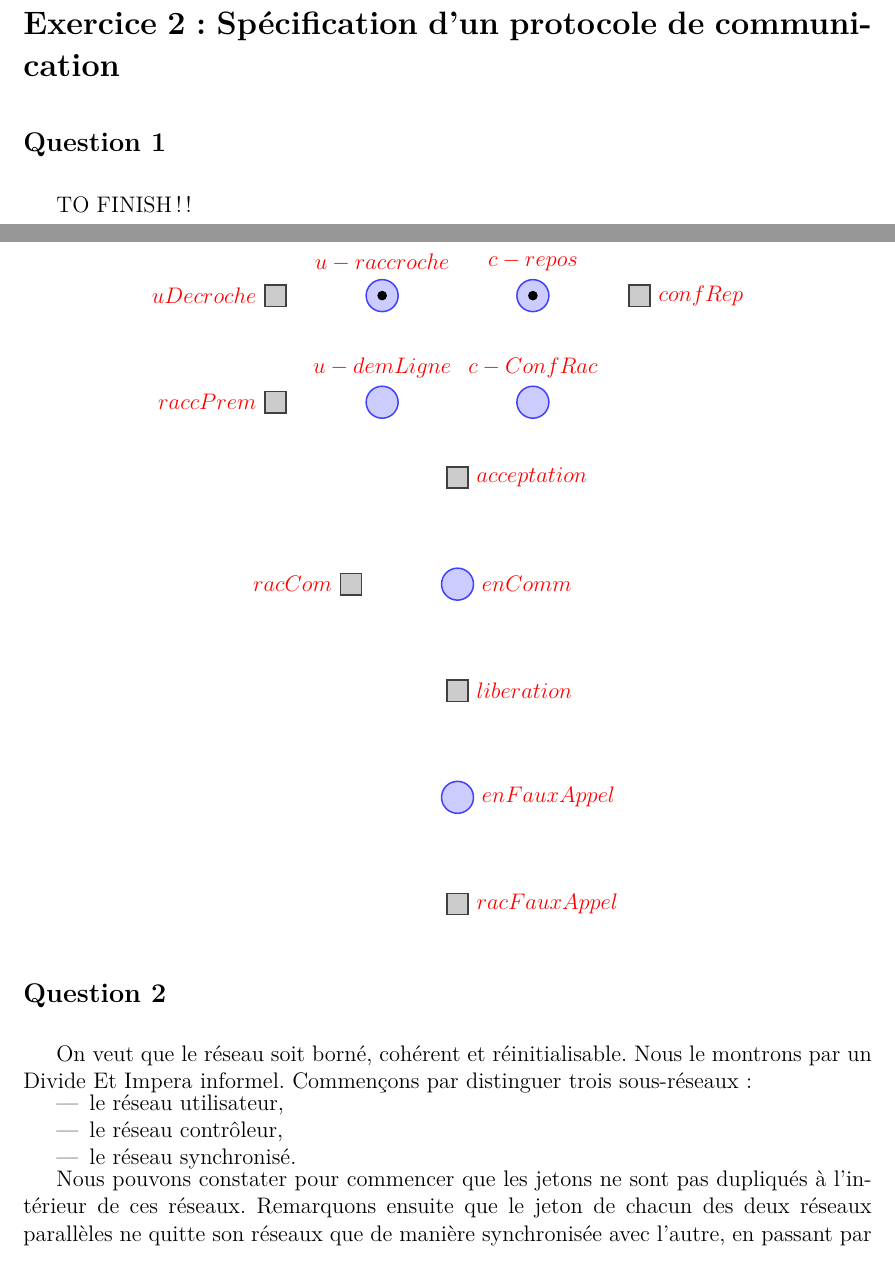
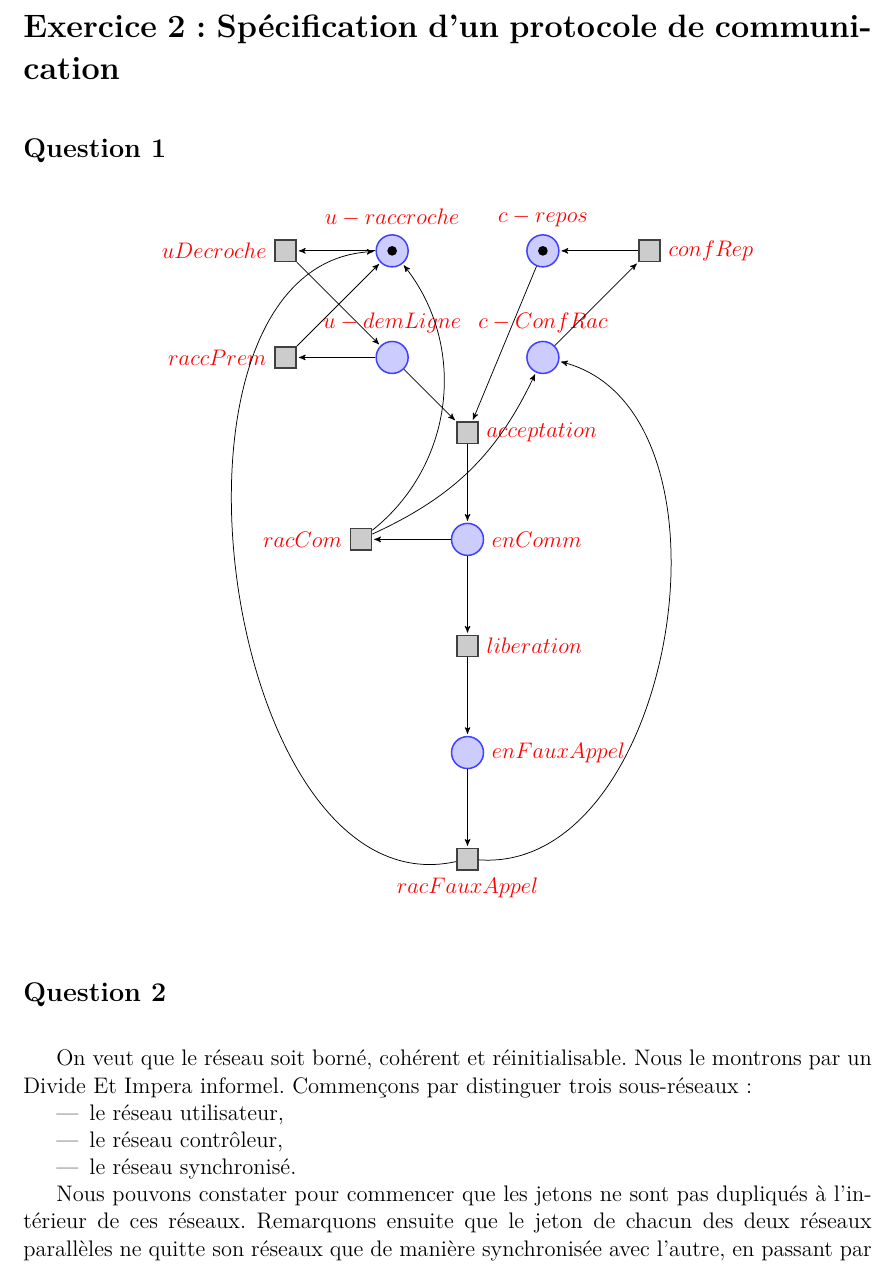
Before and after one commit to sabouazz/projetPetriAmalWillSab, a LaTeX document (rapportPetri.tex, which reads exo2.tex): two parts of pages 3 and 4 of 9 before the commit and part of page 4 of 9 after it, the two joined at a grey line, cut so that both start at the same text. Compiled offline with pdfLaTeX.

Commit message:
Q1 exo1 done

```diff
--- a/exo2.tex
+++ b/exo2.tex
@@ -1,8 +1,5 @@
 \section*{Exercice 2~: Spécification d'un protocole de communication}
 \subsection*{Question 1}
-
-TO FINISH!!
-
 \begin{center}
 \begin{tikzpicture}[node distance=2cm,>=stealth',bend angle=45,auto]
 
@@ -15,28 +12,51 @@ TO FINISH!!
 
   \begin{scope}
     \node [place, tokens=1] (rac)      [label=above:$u-raccroche$] {};
-    \node [place] (dem)      [below of=rac, label=above:$u-demLigne$] {};
+    \node [place] (dem)      [below of=rac, label=above:$u-demLigne$]{};
+    \node [transition] (acc) [below right of=dem,label=right:$acceptation$] {};
+    \node [place] (conf)      [above right of=acc, label=above:$c-ConfRac$] {};
+    \node [place, tokens=1] (rep)   [above of=conf,label=above:$c-repos$] {};
+    \node [place] (com)  [below of=acc, label=right:$enComm$]{};
+    \node [transition] (udec) [left of=rac,label=left:$uDecroche$] {};
+    \node [transition] (racprem) [left of=dem,label=left:$raccPrem$] {};
+    \node [transition] (confrep) [right of=rep,label=right:$confRep$]{};
+    \node [transition] (racCom) [left of=com,label=left:$racCom$] {};
+    \node [transition] (libe) [below of=com,label=right:$liberation$] {};
+    \node [place] (faux)  [below of=libe, label=right:$enFauxAppel$] {};
+    \node [transition] (racfaux) [below of=faux,label=below:$racFauxAppel$] {};
 
- \node [transition] (acc) [below right
-   of=dem,label=right:$acceptation$] {};
-  \node [place] (com)  [below of=acc, label=right:$enComm$]
-          {};
-  \node [place] (conf)      [above right of=acc, label=above:$c-ConfRac$] {};
-   \node [place, tokens=1] (rep)   [above of=conf,label=above:$c-repos$] {};
-    \node [transition] (udec) [left of=rac,label=left:$uDecroche$] {};
-   %   edge [pre,bend left]                  (dem)
-   %   edge [post,bend right]                (com);
+    \path[every node/.style={font=\sffamily\small}]
+    (acc)
+    edge [pre] (rep)
+    edge[pre](dem)
+    edge [post] (com)
 
-    \node [transition] (racprem) [left of=dem,label=left:$raccPrem$] {};
-    %  edge [pre,bend left]                  (rac)
-    %  edge [post,bend right]                (com);
-    \node [transition] (confrep) [right of=rep,label=right:$confRep$]
-          {};
-          \node [transition] (racCom) [left
-            of=com,label=left:$racCom$] {};
-  \node [transition] (libe) [below of=com,label=right:$liberation$] {};
- \node [place] (faux)  [below of=libe, label=right:$enFauxAppel$] {};
-    \node [transition] (racfaux) [below of=faux,label=right:$racFauxAppel$] {};
+    (udec)
+    edge [pre]                  (rac)
+    edge [post]                (dem)
+
+    (confrep)
+    edge [pre]                  (conf)
+    edge [post]                (rep)
+
+    (racprem)
+    edge [pre]                  (dem)
+    edge [post]                (rac)
+
+    (racCom)
+    edge [pre]                  (com)
+    edge [post,bend right = 20]                (conf)
+    edge [post,bend right]                (rac)
+
+    (libe)
+    edge [pre]                  (com)
+    edge [post]                (faux)
+
+    (racfaux)
+    edge [pre]                  (faux)
+    edge [post,bend left = 95]                (rac)
+    edge [post,bend right = 85]                (conf);
+
   \end{scope}
 
 \end{tikzpicture}
```
